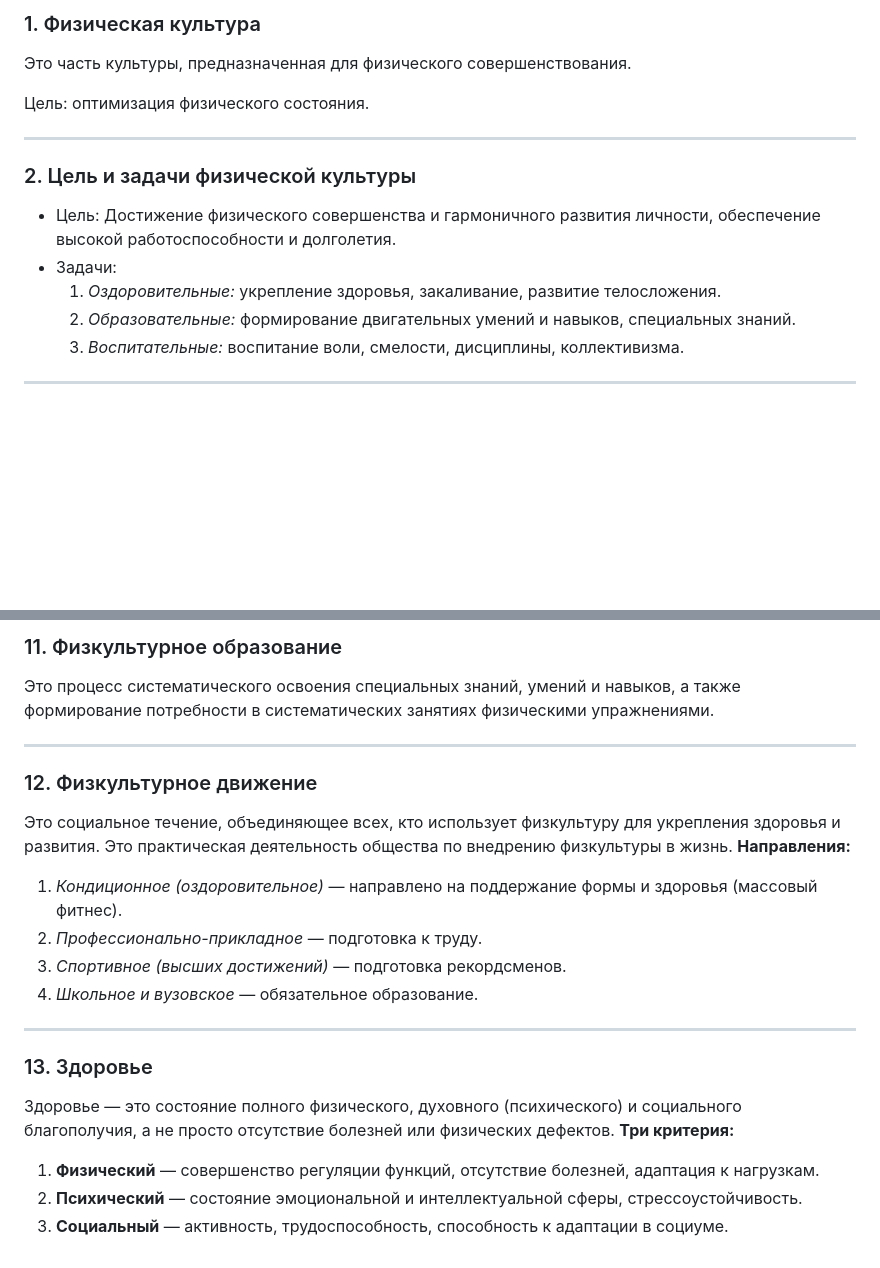
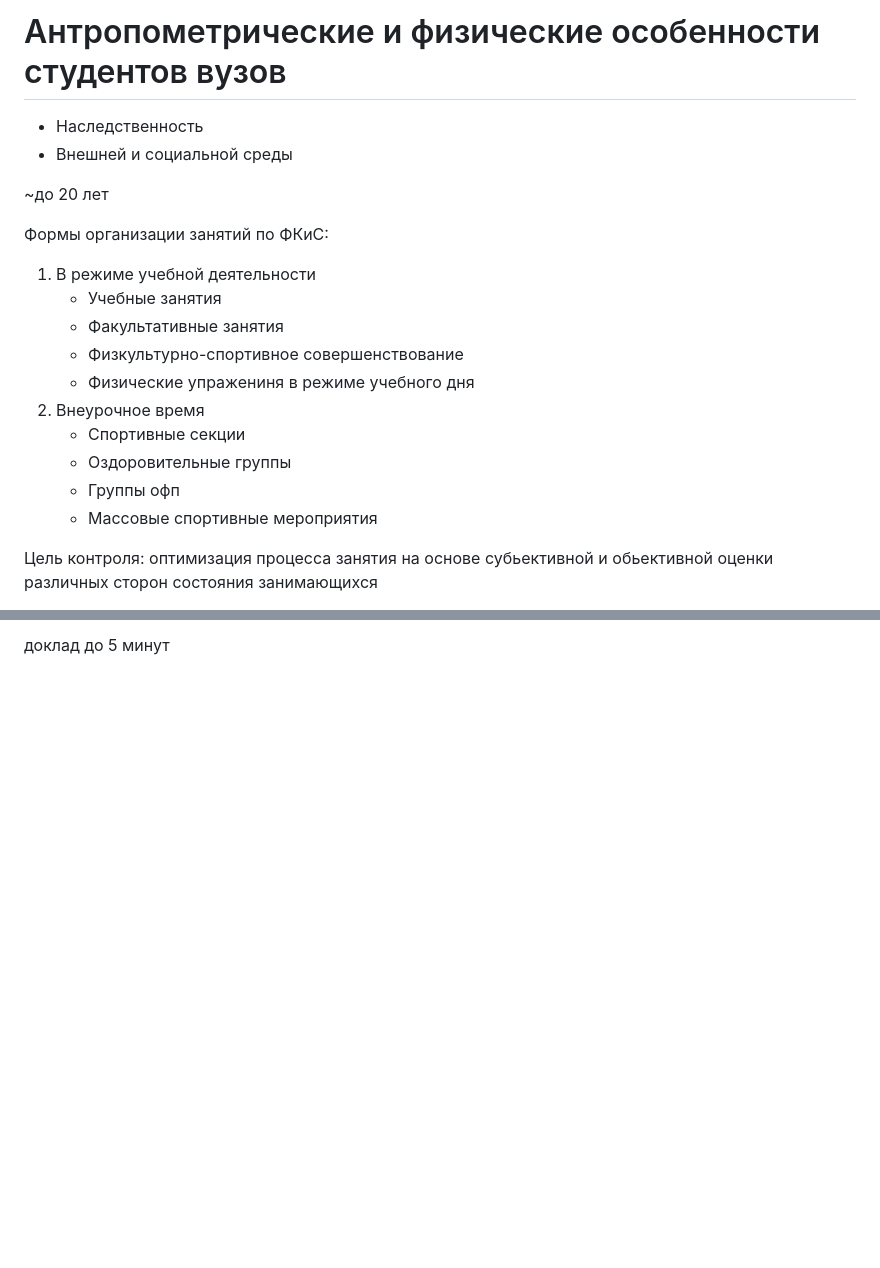
Before and after one commit to kawazaki42/Note5, a Markdown page: fy/02.md, 2 parts joined by grey strips. Rendered like a GitHub page; blank space fills up the shorter version.

```diff
--- a/fy/02.md
+++ b/fy/02.md
@@ -1,16 +1,22 @@
-### 1. Физическая культура
-Это часть культуры, предназначенная для физического совершенствования.
+# Антропометрические и физические особенности студентов вузов
 
-Цель: оптимизация физического состояния.
+- Наследственность
+- Внешней и социальной среды
 
----
+~до 20 лет
 
-### 2. Цель и задачи физической культуры
--   Цель: Достижение физического совершенства и гармоничного развития личности, обеспечение высокой работоспособности и долголетия.
--   Задачи:
-    1.  *Оздоровительные:* укрепление здоровья, закаливание, развитие телосложения.
-    2.  *Образовательные:* формирование двигательных умений и навыков, специальных знаний.
-    3.  *Воспитательные:* воспитание воли, смелости, дисциплины, коллективизма.
+Формы организации занятий по ФКиС:
+1. В режиме учебной деятельности
+   - Учебные занятия
+   - Факультативные занятия
+   - Физкультурно-спортивное совершенствование
+   - Физические упражениня в режиме учебного дня
+1. Внеурочное время
+   - Спортивные секции
+   - Оздоровительные группы
+   - Группы офп
+   - Массовые спортивные мероприятия
 
----
+Цель контроля: оптимизация процесса занятия на основе субьективной
+и обьективной оценки различных сторон состояния занимающихся
 
@@ -82,21 +139 @@
-### 11. Физкультурное образование
-Это процесс систематического освоения специальных знаний, умений и навыков, а также формирование потребности в систематических занятиях физическими упражнениями.
-
----
-
-### 12. Физкультурное движение
-Это социальное течение, объединяющее всех, кто использует физкультуру для укрепления здоровья и развития. Это практическая деятельность общества по внедрению физкультуры в жизнь.
-**Направления:**
-1.  *Кондиционное (оздоровительное)* — направлено на поддержание формы и здоровья (массовый фитнес).
-2.  *Профессионально-прикладное* — подготовка к труду.
-3.  *Спортивное (высших достижений)* — подготовка рекордсменов.
-4.  *Школьное и вузовское* — обязательное образование.
-
----
-
-### 13. Здоровье
-Здоровье — это состояние полного физического, духовного (психического) и социального благополучия, а не просто отсутствие болезней или физических дефектов.
-**Три критерия:**
-1.  **Физический** — совершенство регуляции функций, отсутствие болезней, адаптация к нагрузкам.
-2.  **Психический** — состояние эмоциональной и интеллектуальной сферы, стрессоустойчивость.
-3.  **Социальный** — активность, трудоспособность, способность к адаптации в социуме.
+доклад до 5 минут
```
Also changed, not shown: other parts of fy/02.md (+113 -62 lines), fy/01.md (added, +102 -0 lines), mgmt/01.md (added, +91 -0 lines).
